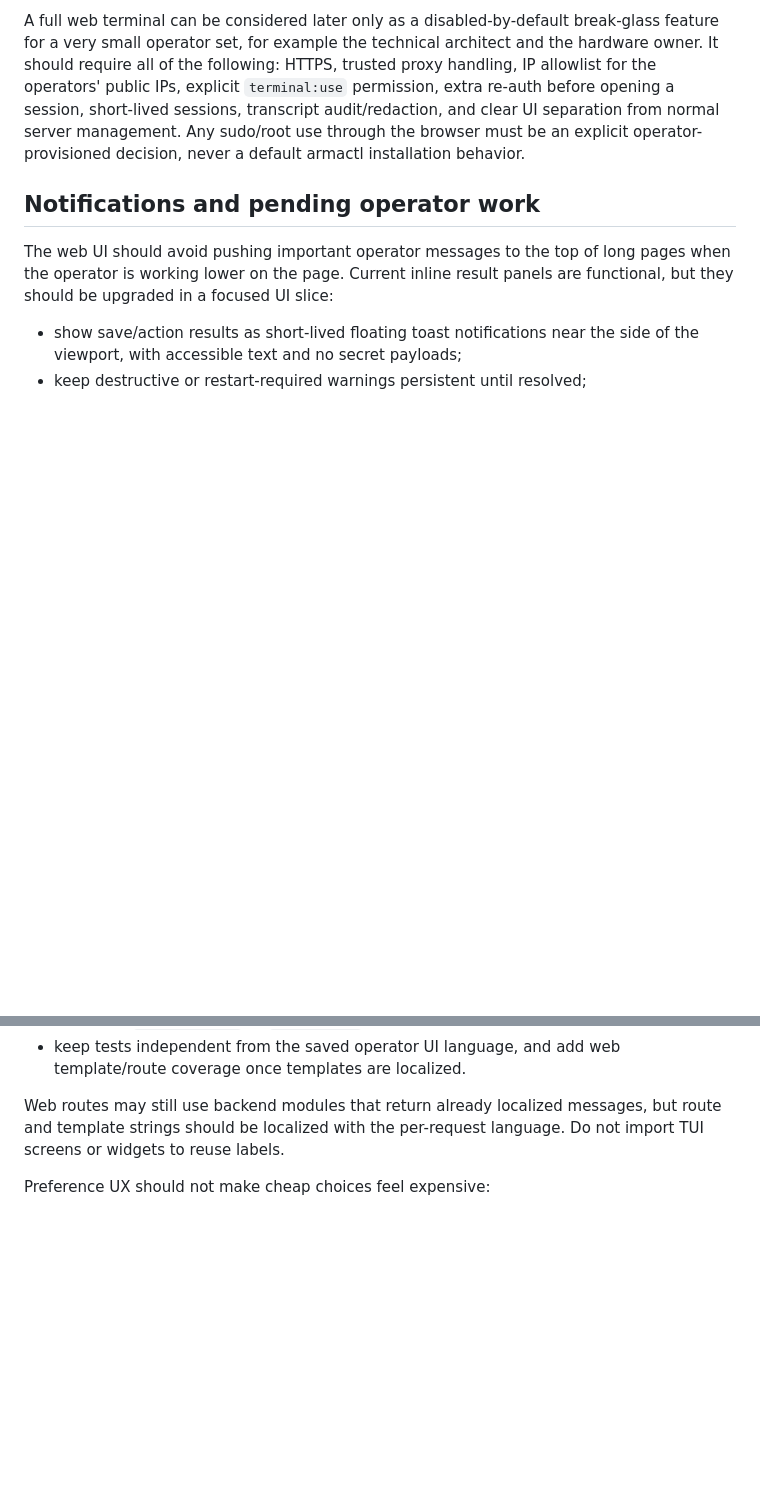
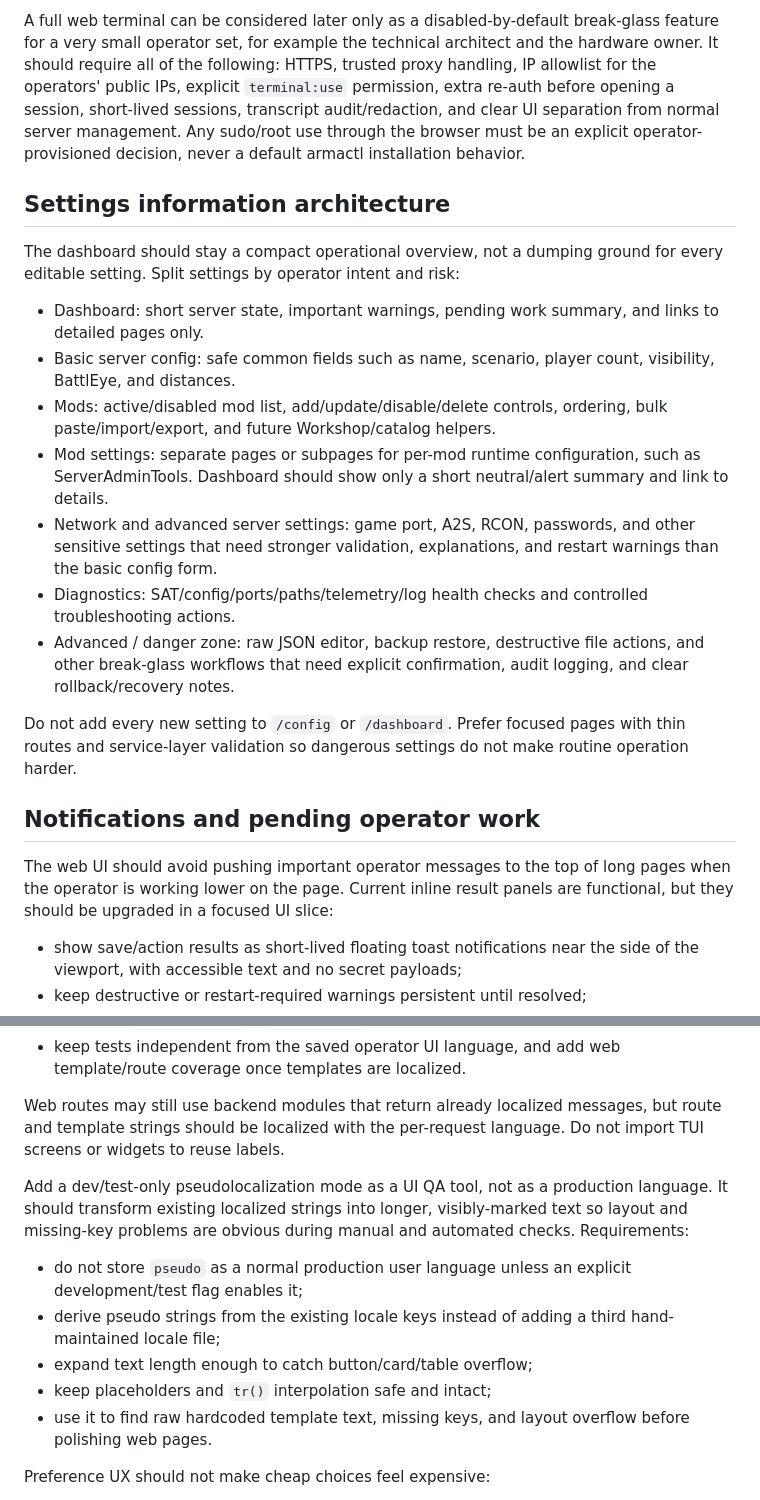
Before and after one commit to dturovskiy/armactl, a Markdown page: docs/web-interface-plan.md, 2 parts joined by grey strips. Rendered like a GitHub page; blank space fills up the shorter version.

Commit message:
docs(web): plan settings page structure

```diff
--- a/docs/web-interface-plan.md
+++ b/docs/web-interface-plan.md
@@ -188,6 +188,33 @@ short-lived sessions, transcript audit/redaction, and clear UI separation from
 normal server management. Any sudo/root use through the browser must be an
 explicit operator-provisioned decision, never a default armactl installation
 behavior.
+
+## Settings information architecture
+
+The dashboard should stay a compact operational overview, not a dumping ground
+for every editable setting. Split settings by operator intent and risk:
+
+- Dashboard: short server state, important warnings, pending work summary, and
+  links to detailed pages only.
+- Basic server config: safe common fields such as name, scenario, player count,
+  visibility, BattlEye, and distances.
+- Mods: active/disabled mod list, add/update/disable/delete controls, ordering,
+  bulk paste/import/export, and future Workshop/catalog helpers.
+- Mod settings: separate pages or subpages for per-mod runtime configuration,
+  such as ServerAdminTools. Dashboard should show only a short neutral/alert
+  summary and link to details.
+- Network and advanced server settings: game port, A2S, RCON, passwords, and
+  other sensitive settings that need stronger validation, explanations, and
+  restart warnings than the basic config form.
+- Diagnostics: SAT/config/ports/paths/telemetry/log health checks and controlled
+  troubleshooting actions.
+- Advanced / danger zone: raw JSON editor, backup restore, destructive file
+  actions, and other break-glass workflows that need explicit confirmation,
+  audit logging, and clear rollback/recovery notes.
+
+Do not add every new setting to `/config` or `/dashboard`. Prefer focused pages
+with thin routes and service-layer validation so dangerous settings do not make
+routine operation harder.
 
 ## Notifications and pending operator work
 
@@ -576,6 +603,20 @@ The web panel should use `armactl.i18n.translate_for_lang()` and
 Web routes may still use backend modules that return already localized
 messages, but route and template strings should be localized with the
 per-request language. Do not import TUI screens or widgets to reuse labels.
+
+Add a dev/test-only pseudolocalization mode as a UI QA tool, not as a production
+language. It should transform existing localized strings into longer,
+visibly-marked text so layout and missing-key problems are obvious during
+manual and automated checks. Requirements:
+
+- do not store `pseudo` as a normal production user language unless an explicit
+  development/test flag enables it;
+- derive pseudo strings from the existing locale keys instead of adding a third
+  hand-maintained locale file;
+- expand text length enough to catch button/card/table overflow;
+- keep placeholders and `tr()` interpolation safe and intact;
+- use it to find raw hardcoded template text, missing keys, and layout overflow
+  before polishing web pages.
 
 Preference UX should not make cheap choices feel expensive:
 
```
Also changed, not shown: docs/checklist.md (+6 -0 lines), docs/web-interface-handoff.md (+7 -0 lines).
